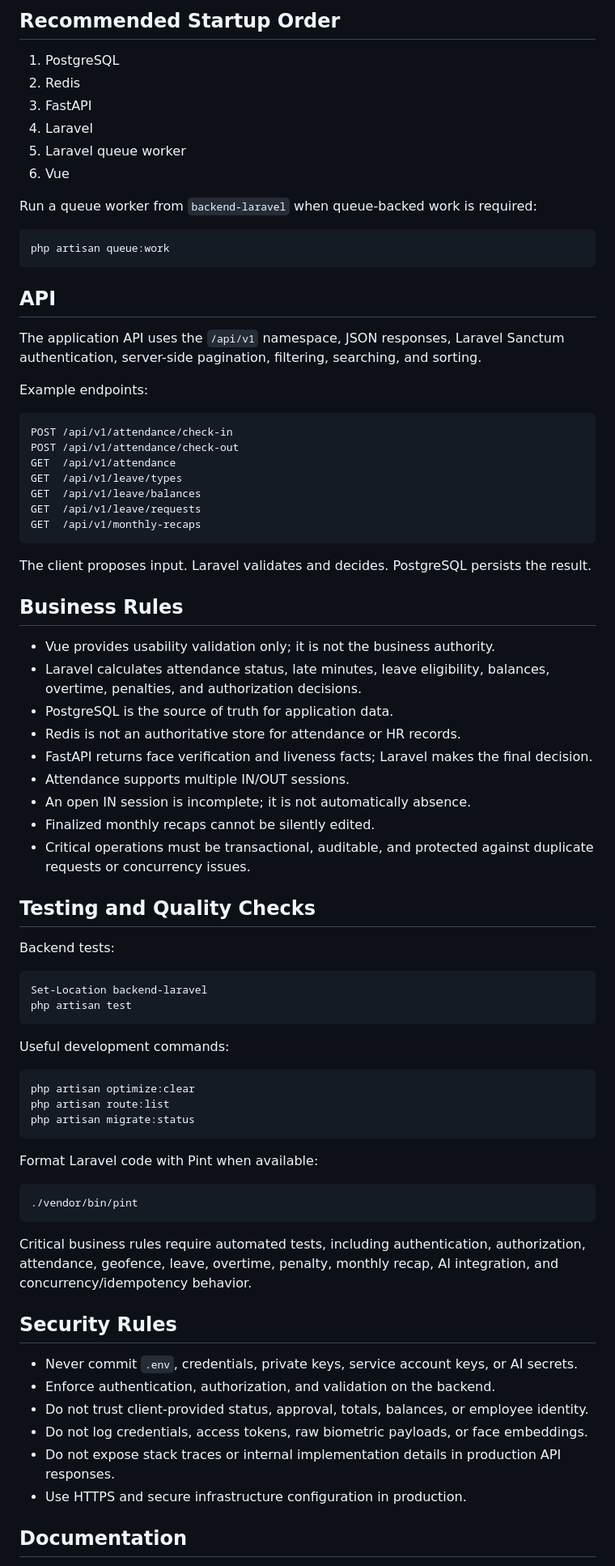
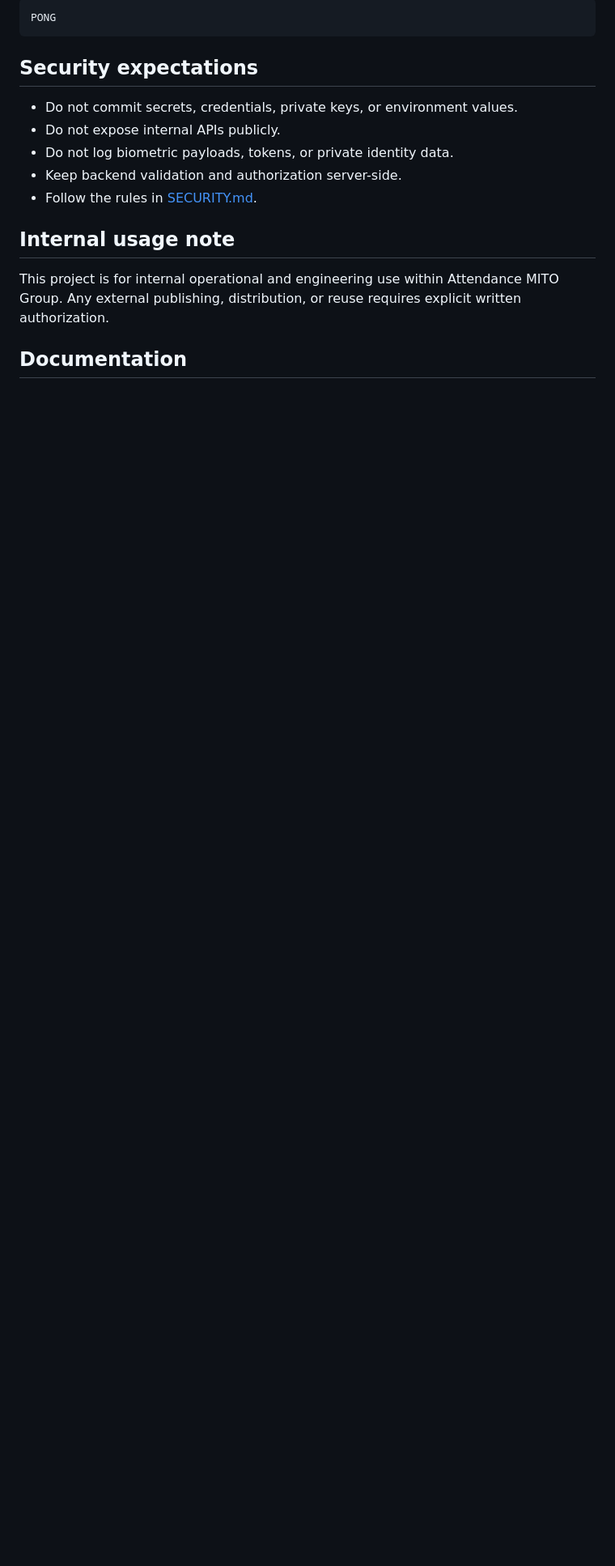
Before and after one commit to Sultonisky/attendance-mito-group, a Markdown page: README.md, the part around one of its changes. Shown at 81% size. GitHub-like rendering; blank space fills up the shorter version.

Commit message:
feat: update README.md to enhance project documentation and clarify system architecture

````diff
--- a/README.md
+++ b/README.md
@@ -174,82 +119,19 @@ The expected response is `PONG`.
 
-## Recommended Startup Order
-
-1. PostgreSQL
-2. Redis
-3. FastAPI
-4. Laravel
-5. Laravel queue worker
-6. Vue
-
-Run a queue worker from `backend-laravel` when queue-backed work is required:
-
-```powershell
-php artisan queue:work
+```text
+PONG
 ```
 
-## API
+## Security expectations
 
-The application API uses the `/api/v1` namespace, JSON responses, Laravel Sanctum authentication, server-side pagination, filtering, searching, and sorting.
+- Do not commit secrets, credentials, private keys, or environment values.
+- Do not expose internal APIs publicly.
+- Do not log biometric payloads, tokens, or private identity data.
+- Keep backend validation and authorization server-side.
+- Follow the rules in [SECURITY.md](SECURITY.md).
 
-Example endpoints:
+## Internal usage note
 
-```text
-POST /api/v1/attendance/check-in
-POST /api/v1/attendance/check-out
-GET  /api/v1/attendance
-GET  /api/v1/leave/types
-GET  /api/v1/leave/balances
-GET  /api/v1/leave/requests
-GET  /api/v1/monthly-recaps
-```
-
-The client proposes input. Laravel validates and decides. PostgreSQL persists the result.
-
-## Business Rules
-
-- Vue provides usability validation only; it is not the business authority.
-- Laravel calculates attendance status, late minutes, leave eligibility, balances, overtime, penalties, and authorization decisions.
-- PostgreSQL is the source of truth for application data.
-- Redis is not an authoritative store for attendance or HR records.
-- FastAPI returns face verification and liveness facts; Laravel makes the final decision.
-- Attendance supports multiple IN/OUT sessions.
-- An open IN session is incomplete; it is not automatically absence.
-- Finalized monthly recaps cannot be silently edited.
-- Critical operations must be transactional, auditable, and protected against duplicate requests or concurrency issues.
-
-## Testing and Quality Checks
-
-Backend tests:
-
-```powershell
-Set-Location backend-laravel
-php artisan test
-```
-
-Useful development commands:
-
-```powershell
-php artisan optimize:clear
-php artisan route:list
-php artisan migrate:status
-```
-
-Format Laravel code with Pint when available:
-
-```powershell
-./vendor/bin/pint
-```
-
-Critical business rules require automated tests, including authentication, authorization, attendance, geofence, leave, overtime, penalty, monthly recap, AI integration, and concurrency/idempotency behavior.
-
-## Security Rules
-
-- Never commit `.env`, credentials, private keys, service account keys, or AI secrets.
-- Enforce authentication, authorization, and validation on the backend.
-- Do not trust client-provided status, approval, totals, balances, or employee identity.
-- Do not log credentials, access tokens, raw biometric payloads, or face embeddings.
-- Do not expose stack traces or internal implementation details in production API responses.
-- Use HTTPS and secure infrastructure configuration in production.
+This project is for internal operational and engineering use within Attendance MITO Group. Any external publishing, distribution, or reuse requires explicit written authorization.
 
 ## Documentation
 
````
Also changed, not shown: other parts of README.md (+86 -132 lines).
